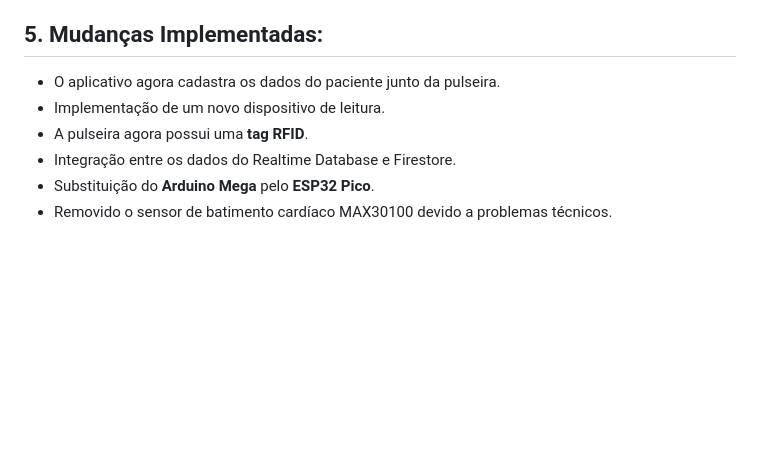
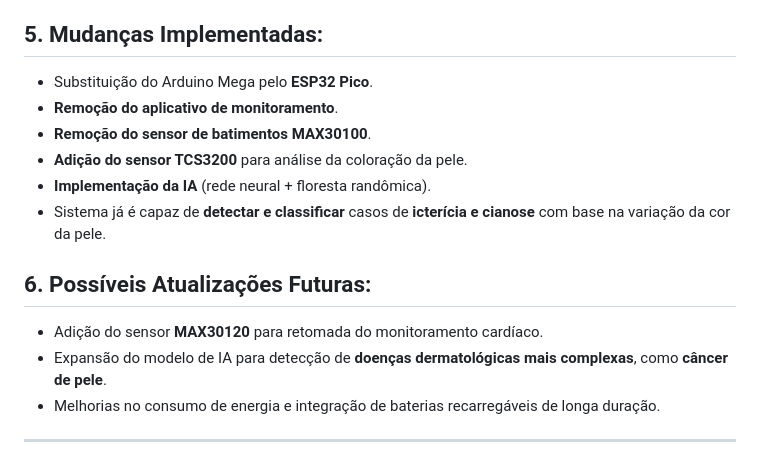
Before and after one commit to igorpadilhaa/kakapo-advanced, a Markdown page: README.md, the part around one of its changes. Rendered like a GitHub page; blank space fills up the shorter version.

```diff
--- a/README.md
+++ b/README.md
@@ -48,8 +57,15 @@ O desenvolvimento será realizado na plataforma **Arduino IDE**, utilizando a pr
 
 ## 5. Mudanças Implementadas:
-- O aplicativo agora cadastra os dados do paciente junto da pulseira.
-- Implementação de um novo dispositivo de leitura.
-- A pulseira agora possui uma **tag RFID**.
-- Integração entre os dados do Realtime Database e Firestore.
-- Substituição do **Arduino Mega** pelo **ESP32 Pico**.
-- Removido o sensor de batimento cardíaco MAX30100 devido a problemas técnicos.
+- Substituição do Arduino Mega pelo **ESP32 Pico**.
+- **Remoção do aplicativo de monitoramento**.
+- **Remoção do sensor de batimentos MAX30100**.
+- **Adição do sensor TCS3200** para análise da coloração da pele.
+- **Implementação da IA** (rede neural + floresta randômica).
+- Sistema já é capaz de **detectar e classificar** casos de **icterícia e cianose** com base na variação da cor da pele.
+
+## 6. Possíveis Atualizações Futuras:
+- Adição do sensor **MAX30120** para retomada do monitoramento cardíaco.
+- Expansão do modelo de IA para detecção de **doenças dermatológicas mais complexas**, como **câncer de pele**.
+- Melhorias no consumo de energia e integração de baterias recarregáveis de longa duração.
+
+---
```
Also changed, not shown: other parts of README.md (+32 -23 lines).
